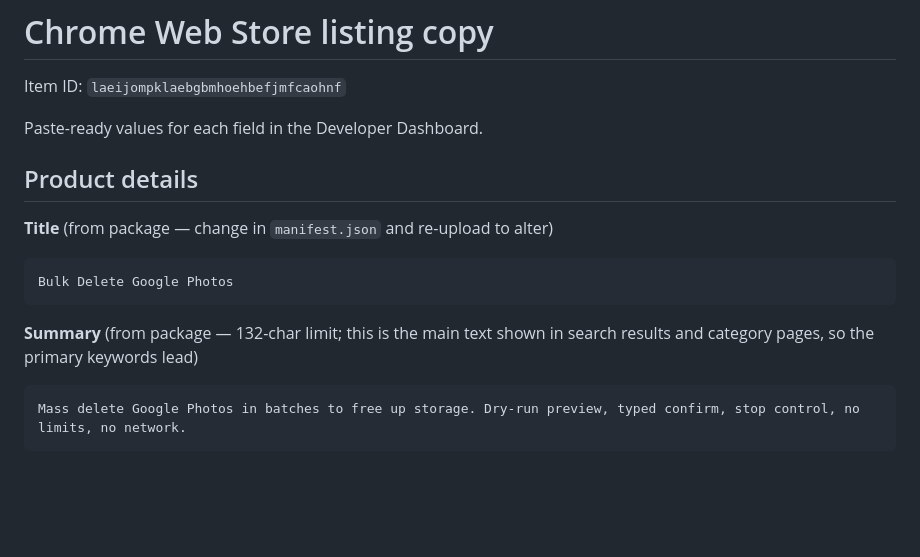
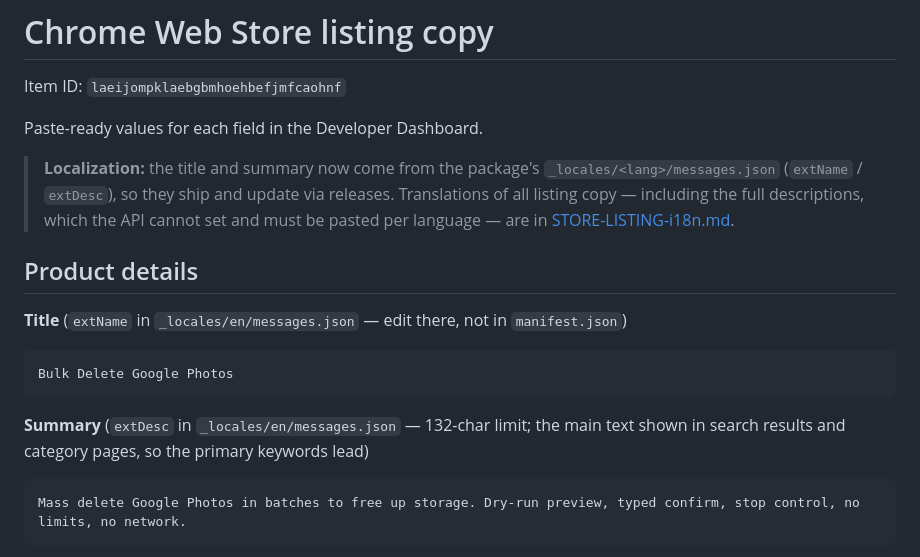
Before and after one commit to KRoperUK/BulkGooglePhotosDeleteExtension, a Markdown page: docs/STORE-LISTING.md, the part around the change. Drawn GitHub-style; blank space fills up the shorter version.

````diff
--- a/docs/STORE-LISTING.md
+++ b/docs/STORE-LISTING.md
@@ -4,15 +4,21 @@ Item ID: `laeijompklaebgbmhoehbefjmfcaohnf`
 
 Paste-ready values for each field in the Developer Dashboard.
 
+> **Localization:** the title and summary now come from the package's
+> `_locales/<lang>/messages.json` (`extName` / `extDesc`), so they ship and update
+> via releases. Translations of all listing copy — including the full descriptions,
+> which the API cannot set and must be pasted per language — are in
+> [STORE-LISTING-i18n.md](STORE-LISTING-i18n.md).
+
 ## Product details
 
-**Title** (from package — change in `manifest.json` and re-upload to alter)
+**Title** (`extName` in `_locales/en/messages.json` — edit there, not in `manifest.json`)
 
 ```
 Bulk Delete Google Photos
 ```
 
-**Summary** (from package — 132-char limit; this is the main text shown in search results and category pages, so the primary keywords lead)
+**Summary** (`extDesc` in `_locales/en/messages.json` — 132-char limit; the main text shown in search results and category pages, so the primary keywords lead)
 
 ```
 Mass delete Google Photos in batches to free up storage. Dry-run preview, typed confirm, stop control, no limits, no network.
````
Also changed, not shown: AGENTS.md (+7 -1 lines), docs/STORE-LISTING-i18n.md (added, +479 -0 lines).
